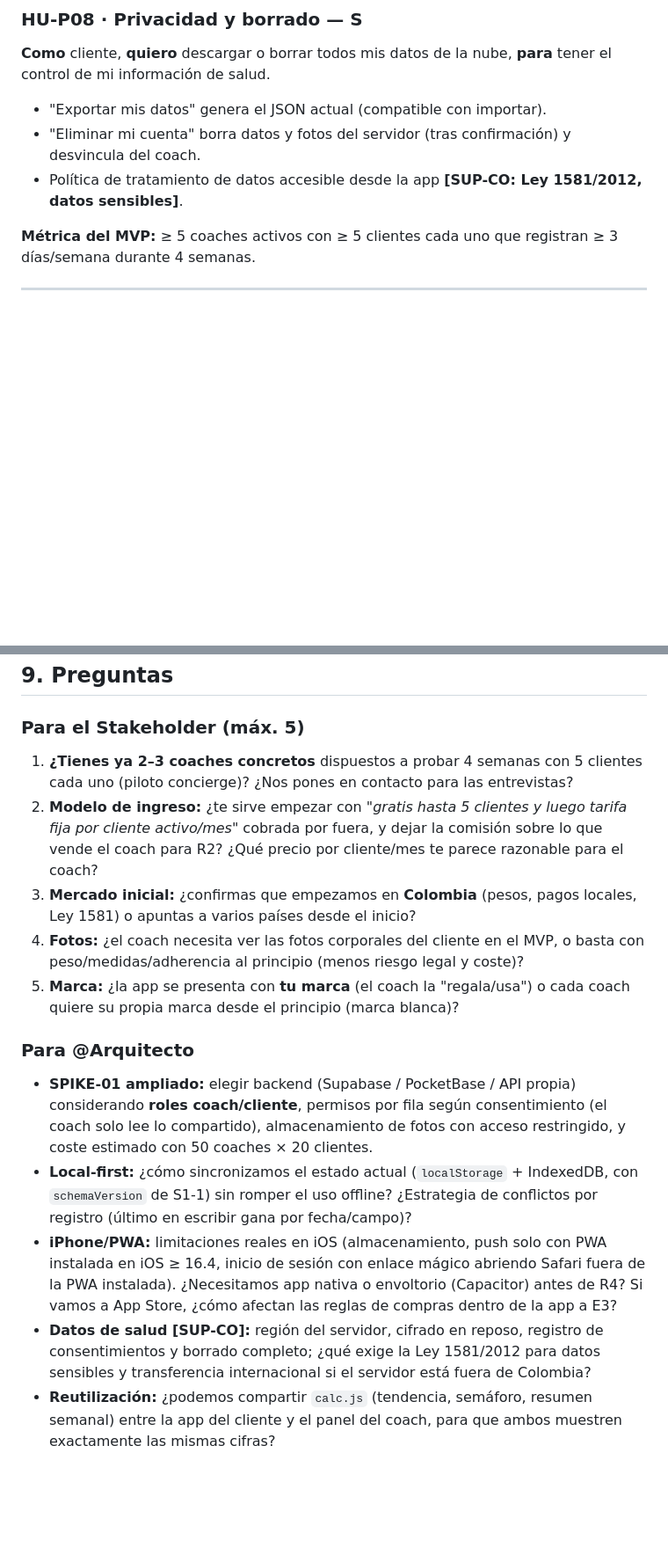
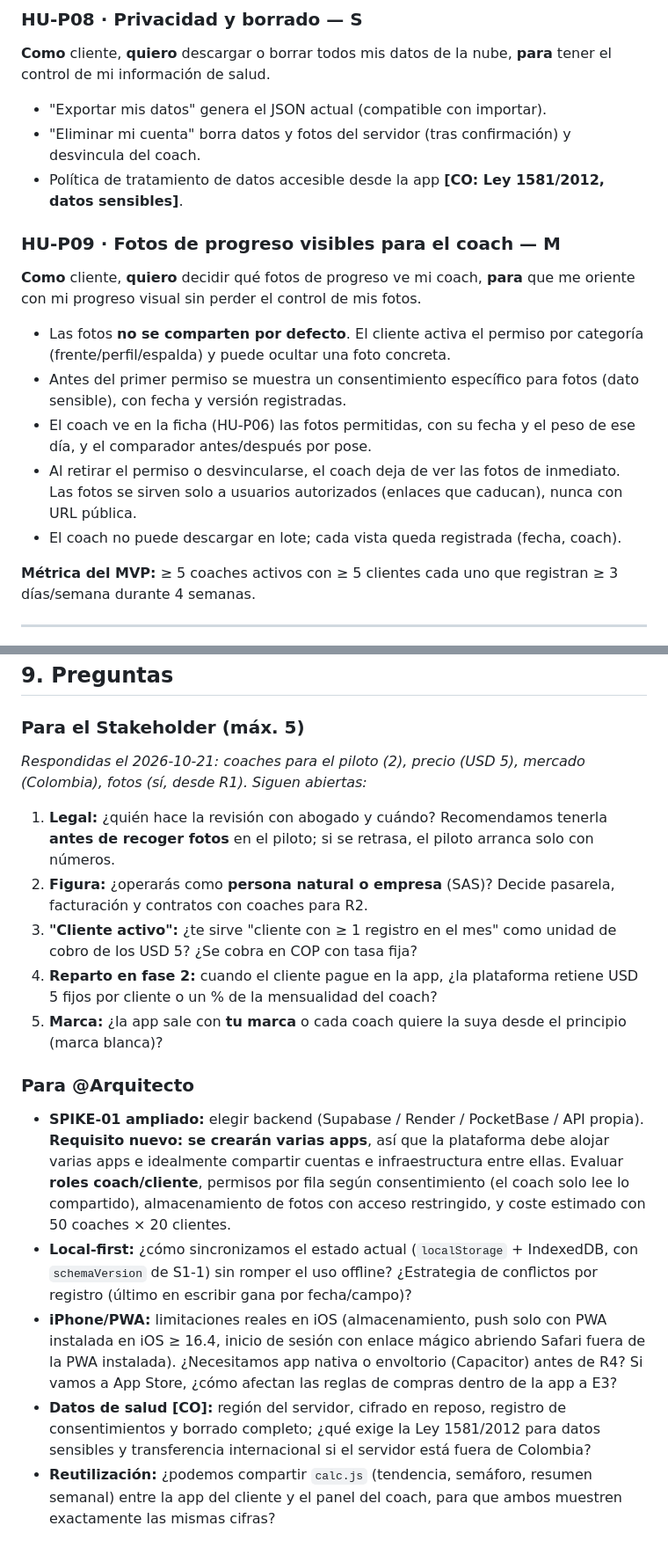
Before and after one commit to joseleo984-cmyk/P-rdida-de-grasa, a Markdown page: equipo/vision-plataforma.md, 2 parts joined by grey strips. Shown at 88% size. Drawn GitHub-style; blank space fills up the shorter version.

Commit message:
R0: kit del piloto concierge y visión actualizada (Analista)
Co-Authored-By: Claude Opus 5.5 <noreply@anthropic.com>
Claude-Session: https://claude.ai/code/session_0183ndof4GbVc6BsBtnGe3ek

```diff
--- a/equipo/vision-plataforma.md
+++ b/equipo/vision-plataforma.md
@@ -161,7 +176,15 @@ Ordenadas por **riesgo × impacto** (si es falsa, el plan entero cae).
 **Como** cliente, **quiero** descargar o borrar todos mis datos de la nube, **para** tener el control de mi información de salud.
 - "Exportar mis datos" genera el JSON actual (compatible con importar).
 - "Eliminar mi cuenta" borra datos y fotos del servidor (tras confirmación) y desvincula del coach.
-- Política de tratamiento de datos accesible desde la app **[SUP-CO: Ley 1581/2012, datos sensibles]**.
+- Política de tratamiento de datos accesible desde la app **[CO: Ley 1581/2012, datos sensibles]**.
+
+### HU-P09 · Fotos de progreso visibles para el coach — M
+**Como** cliente, **quiero** decidir qué fotos de progreso ve mi coach, **para** que me oriente con mi progreso visual sin perder el control de mis fotos.
+- Las fotos **no se comparten por defecto**. El cliente activa el permiso por categoría (frente/perfil/espalda) y puede ocultar una foto concreta.
+- Antes del primer permiso se muestra un consentimiento específico para fotos (dato sensible), con fecha y versión registradas.
+- El coach ve en la ficha (HU-P06) las fotos permitidas, con su fecha y el peso de ese día, y el comparador antes/después por pose.
+- Al retirar el permiso o desvincularse, el coach deja de ver las fotos de inmediato. Las fotos se sirven solo a usuarios autorizados (enlaces que caducan), nunca con URL pública.
+- El coach no puede descargar en lote; cada vista queda registrada (fecha, coach).
 
 **Métrica del MVP:** ≥ 5 coaches activos con ≥ 5 clientes cada uno que registran ≥ 3 días/semana durante 4 semanas.
 
@@ -203,15 +226,16 @@ Ordenadas por **riesgo × impacto** (si es falsa, el plan entero cae).
 ## 9. Preguntas
 
 ### Para el Stakeholder (máx. 5)
-1. **¿Tienes ya 2–3 coaches concretos** dispuestos a probar 4 semanas con 5 clientes cada uno (piloto concierge)? ¿Nos pones en contacto para las entrevistas?
-2. **Modelo de ingreso:** ¿te sirve empezar con *"gratis hasta 5 clientes y luego tarifa fija por cliente activo/mes"* cobrada por fuera, y dejar la comisión sobre lo que vende el coach para R2? ¿Qué precio por cliente/mes te parece razonable para el coach?
-3. **Mercado inicial:** ¿confirmas que empezamos en **Colombia** (pesos, pagos locales, Ley 1581) o apuntas a varios países desde el inicio?
-4. **Fotos:** ¿el coach necesita ver las fotos corporales del cliente en el MVP, o basta con peso/medidas/adherencia al principio (menos riesgo legal y coste)?
-5. **Marca:** ¿la app se presenta con **tu marca** (el coach la "regala/usa") o cada coach quiere su propia marca desde el principio (marca blanca)?
+*Respondidas el 2026-10-21: coaches para el piloto (2), precio (USD 5), mercado (Colombia), fotos (sí, desde R1). Siguen abiertas:*
+1. **Legal:** ¿quién hace la revisión con abogado y cuándo? Recomendamos tenerla **antes de recoger fotos** en el piloto; si se retrasa, el piloto arranca solo con números.
+2. **Figura:** ¿operarás como **persona natural o empresa** (SAS)? Decide pasarela, facturación y contratos con coaches para R2.
+3. **"Cliente activo":** ¿te sirve "cliente con ≥ 1 registro en el mes" como unidad de cobro de los USD 5? ¿Se cobra en COP con tasa fija?
+4. **Reparto en fase 2:** cuando el cliente pague en la app, ¿la plataforma retiene USD 5 fijos por cliente o un % de la mensualidad del coach?
+5. **Marca:** ¿la app sale con **tu marca** o cada coach quiere la suya desde el principio (marca blanca)?
 
 ### Para @Arquitecto
-- **SPIKE-01 ampliado:** elegir backend (Supabase / PocketBase / API propia) considerando **roles coach/cliente**, permisos por fila según consentimiento (el coach solo lee lo compartido), almacenamiento de fotos con acceso restringido, y coste estimado con 50 coaches × 20 clientes.
+- **SPIKE-01 ampliado:** elegir backend (Supabase / Render / PocketBase / API propia). **Requisito nuevo: se crearán varias apps**, así que la plataforma debe alojar varias apps e idealmente compartir cuentas e infraestructura entre ellas. Evaluar **roles coach/cliente**, permisos por fila según consentimiento (el coach solo lee lo compartido), almacenamiento de fotos con acceso restringido, y coste estimado con 50 coaches × 20 clientes.
 - **Local-first:** ¿cómo sincronizamos el estado actual (`localStorage` + IndexedDB, con `schemaVersion` de S1-1) sin romper el uso offline? ¿Estrategia de conflictos por registro (último en escribir gana por fecha/campo)?
 - **iPhone/PWA:** limitaciones reales en iOS (almacenamiento, push solo con PWA instalada en iOS ≥ 16.4, inicio de sesión con enlace mágico abriendo Safari fuera de la PWA instalada). ¿Necesitamos app nativa o envoltorio (Capacitor) antes de R4? Si vamos a App Store, ¿cómo afectan las reglas de compras dentro de la app a E3?
-- **Datos de salud [SUP-CO]:** región del servidor, cifrado en reposo, registro de consentimientos y borrado completo; ¿qué exige la Ley 1581/2012 para datos sensibles y transferencia internacional si el servidor está fuera de Colombia?
+- **Datos de salud [CO]:** región del servidor, cifrado en reposo, registro de consentimientos y borrado completo; ¿qué exige la Ley 1581/2012 para datos sensibles y transferencia internacional si el servidor está fuera de Colombia?
 - **Reutilización:** ¿podemos compartir `calc.js` (tendencia, semáforo, resumen semanal) entre la app del cliente y el panel del coach, para que ambos muestren exactamente las mismas cifras?
```
Also changed, not shown: other parts of equipo/vision-plataforma.md (+43 -28 lines), equipo/piloto-r0.md (added, +178 -0 lines).
